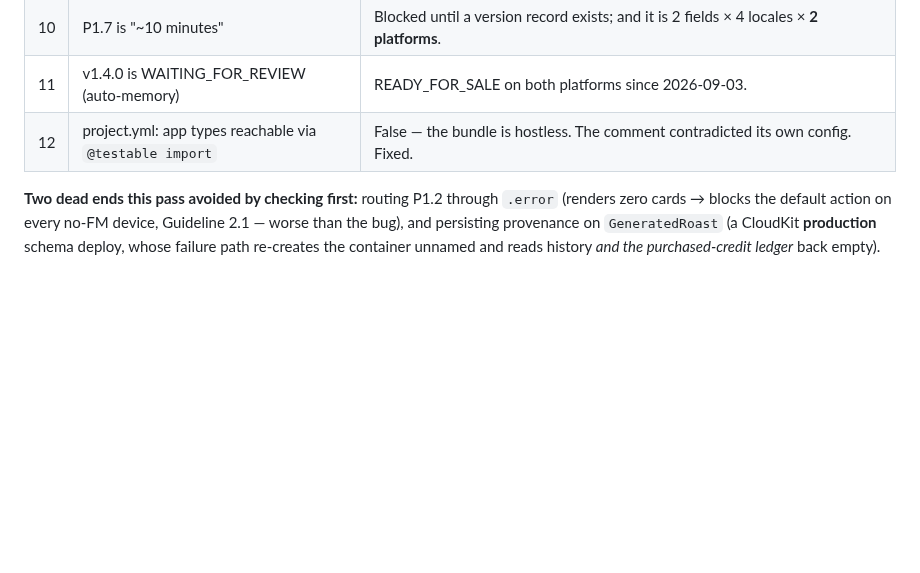
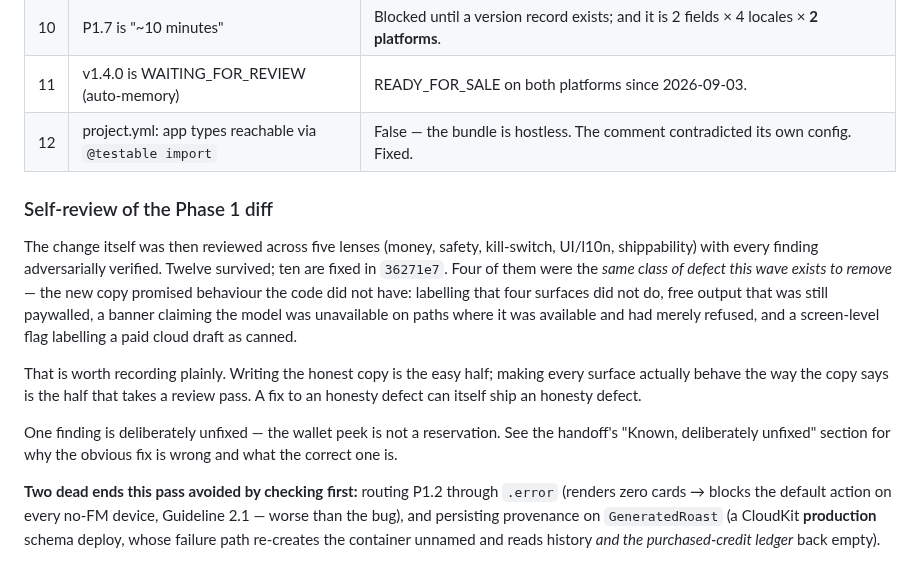
Before and after one commit to JasonYeYuhe/RoastMate-iOS, a Markdown page: docs/DEV_PLAN_v1.6_2026-09.md, the part around the change. Drawn GitHub-style; blank space fills up the shorter version.

```diff
--- a/docs/DEV_PLAN_v1.6_2026-09.md
+++ b/docs/DEV_PLAN_v1.6_2026-09.md
@@ -376,6 +376,26 @@ any code was written. ~31 assertions held. These did not:
 | 11 | v1.4.0 is WAITING_FOR_REVIEW (auto-memory) | READY_FOR_SALE on both platforms since 2026-09-03. |
 | 12 | project.yml: app types reachable via `@testable import` | False — the bundle is hostless. The comment contradicted its own config. Fixed. |
 
+### Self-review of the Phase 1 diff
+
+The change itself was then reviewed across five lenses (money, safety,
+kill-switch, UI/l10n, shippability) with every finding adversarially verified.
+Twelve survived; ten are fixed in `36271e7`. Four of them were the *same class
+of defect this wave exists to remove* — the new copy promised behaviour the
+code did not have: labelling that four surfaces did not do, free output that
+was still paywalled, a banner claiming the model was unavailable on paths where
+it was available and had merely refused, and a screen-level flag labelling a
+paid cloud draft as canned.
+
+That is worth recording plainly. Writing the honest copy is the easy half;
+making every surface actually behave the way the copy says is the half that
+takes a review pass. A fix to an honesty defect can itself ship an honesty
+defect.
+
+One finding is deliberately unfixed — the wallet peek is not a reservation. See
+the handoff's "Known, deliberately unfixed" section for why the obvious fix is
+wrong and what the correct one is.
+
 **Two dead ends this pass avoided by checking first:** routing P1.2 through
 `.error` (renders zero cards → blocks the default action on every no-FM device,
 Guideline 2.1 — worse than the bug), and persisting provenance on
```
Also changed, not shown: docs/HANDOFF_v1.6_NEXT_SESSION.md (+23 -0 lines).
